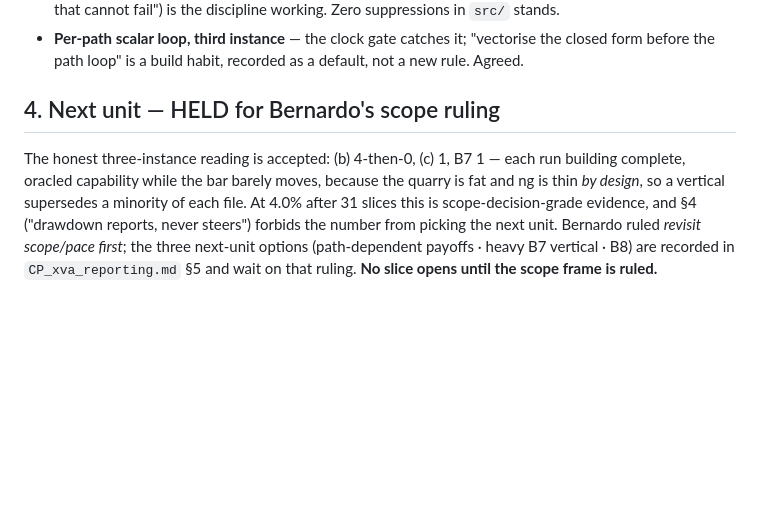
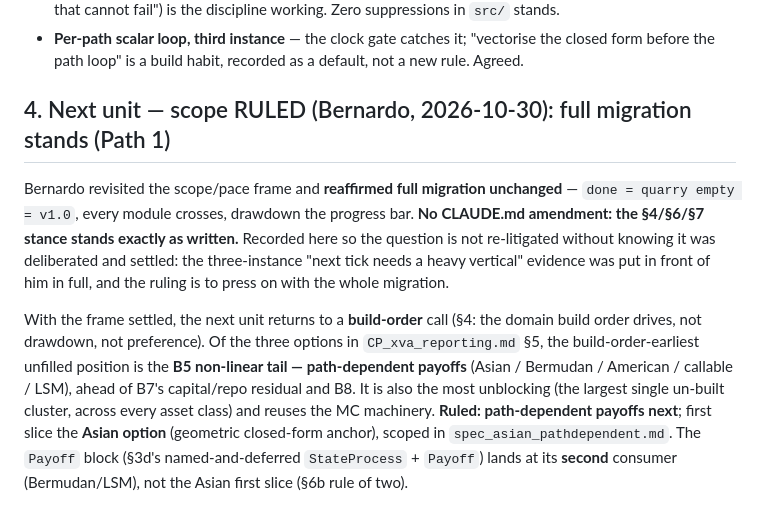
Before and after one commit to bdcbqa314159/pricebook-migration, a Markdown page: docs/handoffs/rulings_CP_xva_reporting.md, the part around the change. Rendered like a GitHub page; blank space fills up the shorter version.

Commit message:
docs: Cowork's reset ruling — the migration frame is retired (final commit of the migration tree)

```diff
--- a/docs/handoffs/rulings_CP_xva_reporting.md
+++ b/docs/handoffs/rulings_CP_xva_reporting.md
@@ -47,11 +47,18 @@ bug that already shipped, not speculative infra.
 - **Per-path scalar loop, third instance** — the clock gate catches it; "vectorise the closed form
   before the path loop" is a build habit, recorded as a default, not a new rule. Agreed.
 
-## 4. Next unit — HELD for Bernardo's scope ruling
-The honest three-instance reading is accepted: (b) 4-then-0, (c) 1, B7 1 — each run building complete,
-oracled capability while the bar barely moves, because the quarry is fat and ng is thin *by design*, so
-a vertical supersedes a minority of each file. At 4.0% after 31 slices this is scope-decision-grade
-evidence, and §4 ("drawdown reports, never steers") forbids the number from picking the next unit.
-Bernardo ruled *revisit scope/pace first*; the three next-unit options (path-dependent payoffs · heavy
-B7 vertical · B8) are recorded in `CP_xva_reporting.md` §5 and wait on that ruling. **No slice opens
-until the scope frame is ruled.**
+## 4. Next unit — scope RULED (Bernardo, 2026-10-30): full migration stands (Path 1)
+Bernardo revisited the scope/pace frame and **reaffirmed full migration unchanged** — `done = quarry
+empty = v1.0`, every module crosses, drawdown the progress bar. **No CLAUDE.md amendment: the §4/§6/§7
+stance stands exactly as written.** Recorded here so the question is not re-litigated without knowing
+it was deliberated and settled: the three-instance "next tick needs a heavy vertical" evidence was put
+in front of him in full, and the ruling is to press on with the whole migration.
+
+With the frame settled, the next unit returns to a **build-order** call (§4: the domain build order
+drives, not drawdown, not preference). Of the three options in `CP_xva_reporting.md` §5, the
+build-order-earliest unfilled position is the **B5 non-linear tail — path-dependent payoffs** (Asian /
+Bermudan / American / callable / LSM), ahead of B7's capital/repo residual and B8. It is also the most
+unblocking (the largest single un-built cluster, across every asset class) and reuses the MC machinery.
+**Ruled: path-dependent payoffs next**; first slice the **Asian option** (geometric closed-form anchor),
+scoped in `spec_asian_pathdependent.md`. The `Payoff` block (§3d's named-and-deferred `StateProcess` +
+`Payoff`) lands at its **second** consumer (Bermudan/LSM), not the Asian first slice (§6b rule of two).
```
Also changed, not shown: docs/handoffs/rulings_reset_to_fresh_repo.md (added, +56 -0 lines).
